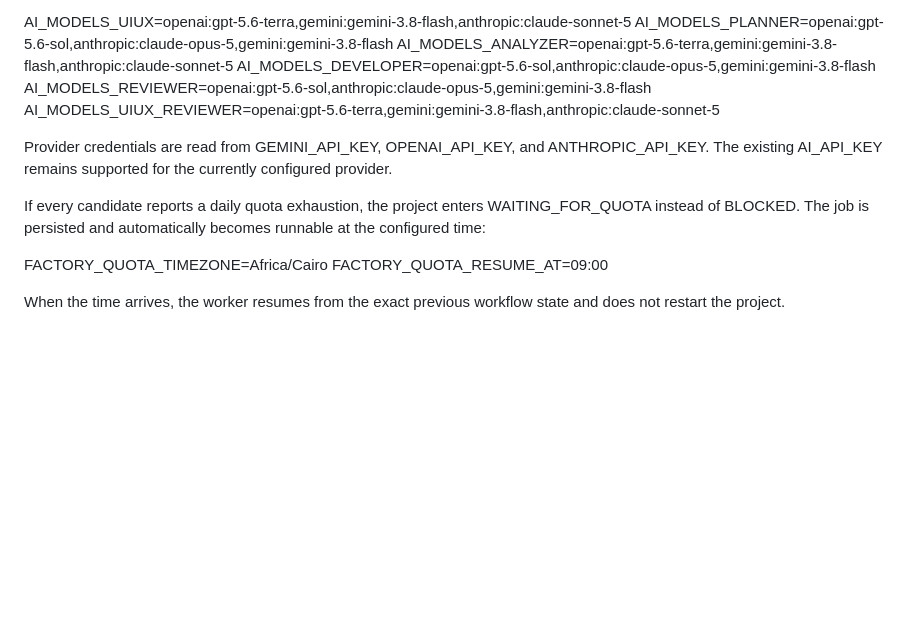
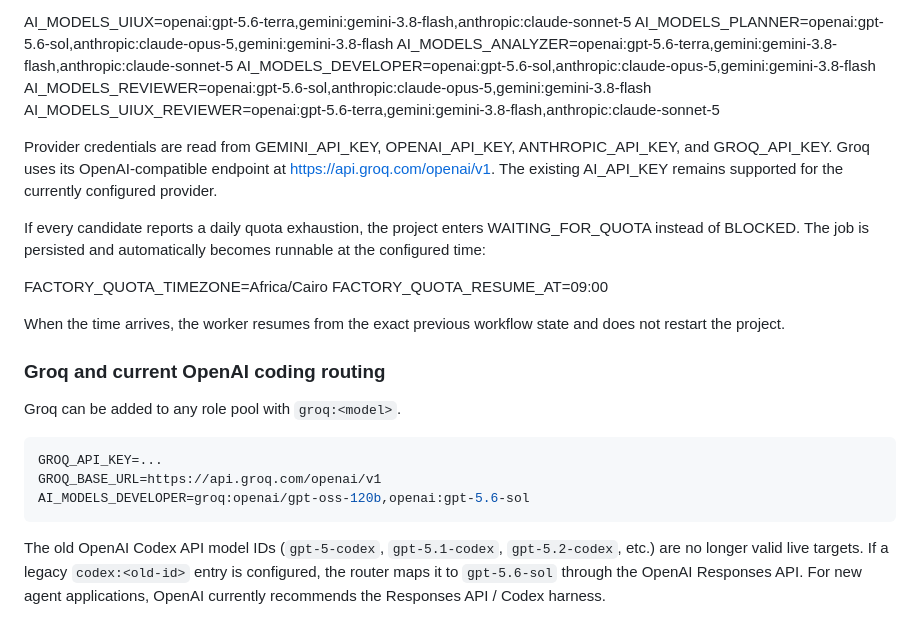
Before and after one commit to Mohameee018/software-factory, a Markdown page: software-factory-language-workers-final/README.md, the part around the change. Drawn GitHub-style; blank space fills up the shorter version.

Commit message:
Document Groq and current OpenAI coding routing

````diff
--- a/software-factory-language-workers-final/README.md
+++ b/software-factory-language-workers-final/README.md
@@ -257,7 +257,7 @@ AI_MODELS_DEVELOPER=openai:gpt-5.6-sol,anthropic:claude-opus-5,gemini:gemini-3.8
 AI_MODELS_REVIEWER=openai:gpt-5.6-sol,anthropic:claude-opus-5,gemini:gemini-3.8-flash
 AI_MODELS_UIUX_REVIEWER=openai:gpt-5.6-terra,gemini:gemini-3.8-flash,anthropic:claude-sonnet-5
 
-Provider credentials are read from GEMINI_API_KEY, OPENAI_API_KEY, and ANTHROPIC_API_KEY. The existing AI_API_KEY remains supported for the currently configured provider.
+Provider credentials are read from GEMINI_API_KEY, OPENAI_API_KEY, ANTHROPIC_API_KEY, and GROQ_API_KEY. Groq uses its OpenAI-compatible endpoint at https://api.groq.com/openai/v1. The existing AI_API_KEY remains supported for the currently configured provider.
 
 If every candidate reports a daily quota exhaustion, the project enters WAITING_FOR_QUOTA instead of BLOCKED. The job is persisted and automatically becomes runnable at the configured time:
 
@@ -265,3 +265,16 @@ FACTORY_QUOTA_TIMEZONE=Africa/Cairo
 FACTORY_QUOTA_RESUME_AT=09:00
 
 When the time arrives, the worker resumes from the exact previous workflow state and does not restart the project.
+
+
+### Groq and current OpenAI coding routing
+
+Groq can be added to any role pool with `groq:<model>`.
+
+```env
+GROQ_API_KEY=...
+GROQ_BASE_URL=https://api.groq.com/openai/v1
+AI_MODELS_DEVELOPER=groq:openai/gpt-oss-120b,openai:gpt-5.6-sol
+```
+
+The old OpenAI Codex API model IDs (`gpt-5-codex`, `gpt-5.1-codex`, `gpt-5.2-codex`, etc.) are no longer valid live targets. If a legacy `codex:<old-id>` entry is configured, the router maps it to `gpt-5.6-sol` through the OpenAI Responses API. For new agent applications, OpenAI currently recommends the Responses API / Codex harness.
````
